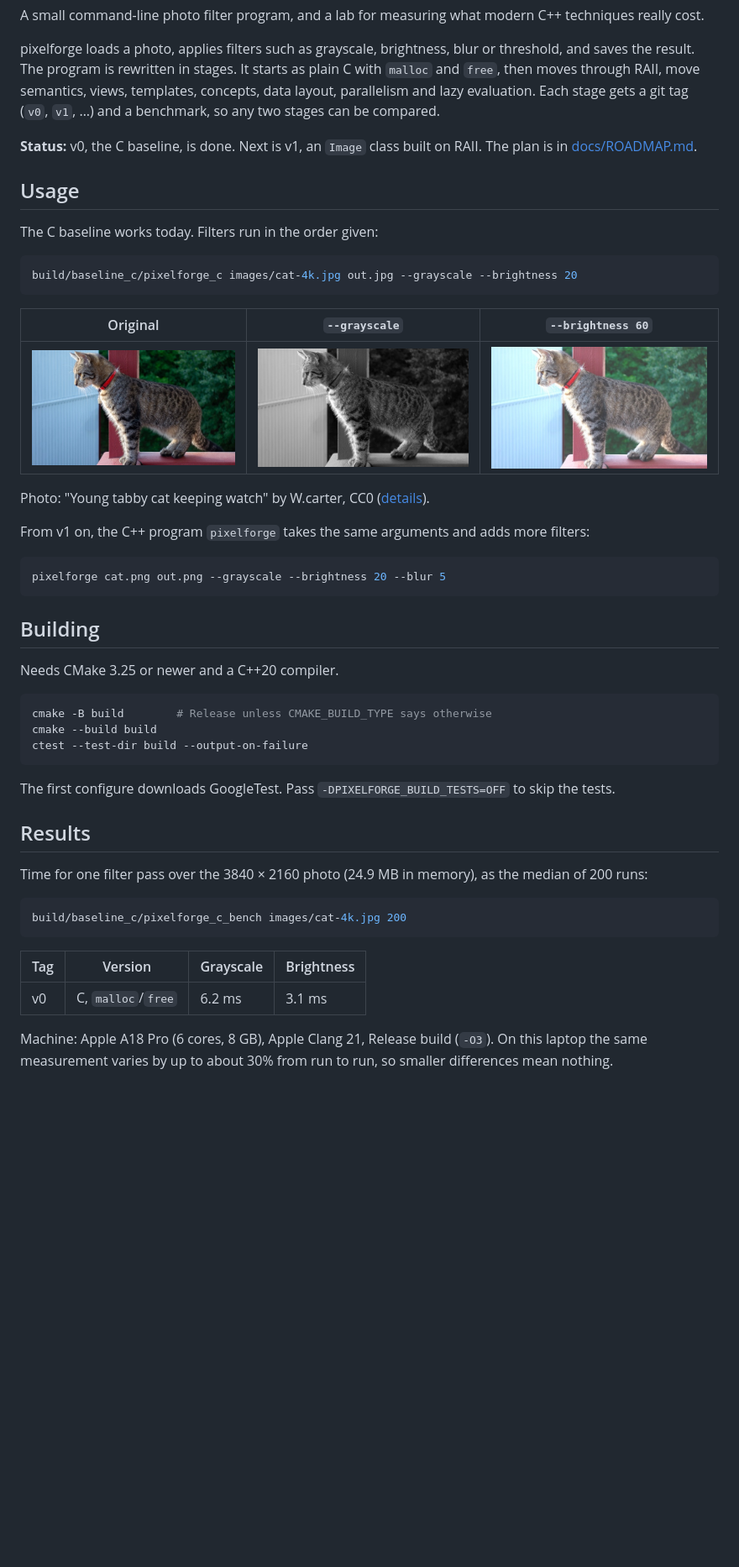
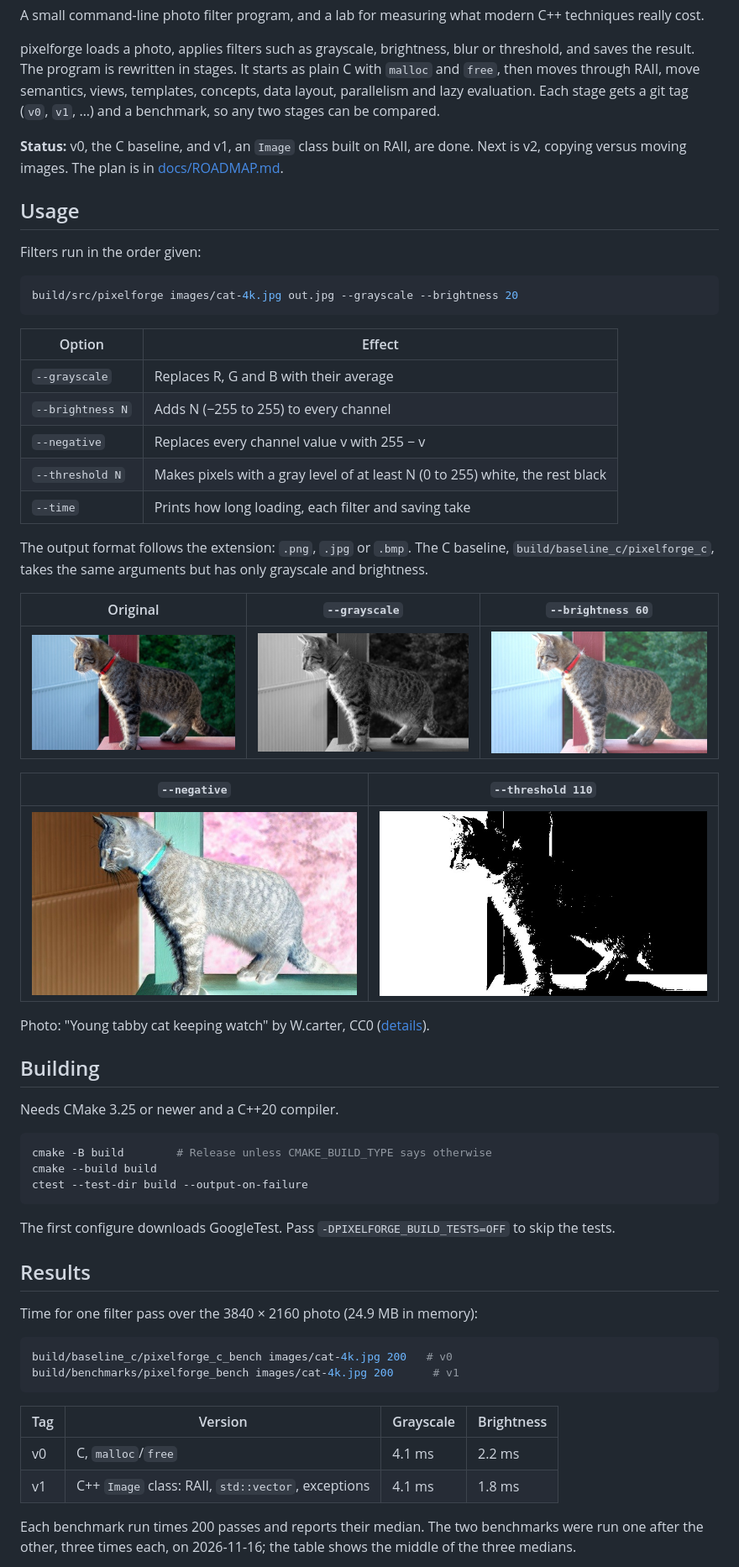
Before and after one commit to Pamirus/pixelforge, a Markdown page: README.md, the part around one of its changes. Shown at 84% size. GitHub-like rendering; pictures changed too: docs/images/cat-negative.jpg (added), docs/images/cat-threshold-110.jpg (added); blank space fills up the shorter version.

````diff
--- a/README.md
+++ b/README.md
@@ -6,27 +6,35 @@ A small command-line photo filter program, and a lab for measuring what modern C
 
 pixelforge loads a photo, applies filters such as grayscale, brightness, blur or threshold, and saves the result. The program is rewritten in stages. It starts as plain C with `malloc` and `free`, then moves through RAII, move semantics, views, templates, concepts, data layout, parallelism and lazy evaluation. Each stage gets a git tag (`v0`, `v1`, …) and a benchmark, so any two stages can be compared.
 
-**Status:** v0, the C baseline, is done. Next is v1, an `Image` class built on RAII. The plan is in [docs/ROADMAP.md](docs/ROADMAP.md).
+**Status:** v0, the C baseline, and v1, an `Image` class built on RAII, are done. Next is v2, copying versus moving images. The plan is in [docs/ROADMAP.md](docs/ROADMAP.md).
 
 ## Usage
 
-The C baseline works today. Filters run in the order given:
+Filters run in the order given:
 
 ```sh
-build/baseline_c/pixelforge_c images/cat-4k.jpg out.jpg --grayscale --brightness 20
+build/src/pixelforge images/cat-4k.jpg out.jpg --grayscale --brightness 20
 ```
+
+| Option | Effect |
+|---|---|
+| `--grayscale` | Replaces R, G and B with their average |
+| `--brightness N` | Adds N (−255 to 255) to every channel |
+| `--negative` | Replaces every channel value v with 255 − v |
+| `--threshold N` | Makes pixels with a gray level of at least N (0 to 255) white, the rest black |
+| `--time` | Prints how long loading, each filter and saving take |
+
+The output format follows the extension: `.png`, `.jpg` or `.bmp`. The C baseline, `build/baseline_c/pixelforge_c`, takes the same arguments but has only grayscale and brightness.
 
 | Original | `--grayscale` | `--brightness 60` |
 |---|---|---|
 | ![Original photo](docs/images/cat.jpg) | ![Grayscale](docs/images/cat-grayscale.jpg) | ![Brightness +60](docs/images/cat-brightness-60.jpg) |
 
+| `--negative` | `--threshold 110` |
+|---|---|
+| ![Negative](docs/images/cat-negative.jpg) | ![Threshold at 110](docs/images/cat-threshold-110.jpg) |
+
 Photo: "Young tabby cat keeping watch" by W.carter, CC0 ([details](images/README.md)).
-
-From v1 on, the C++ program `pixelforge` takes the same arguments and adds more filters:
-
-```sh
-pixelforge cat.png out.png --grayscale --brightness 20 --blur 5
-```
 
 ## Building
 
@@ -42,15 +50,17 @@ The first configure downloads GoogleTest. Pass `-DPIXELFORGE_BUILD_TESTS=OFF` to
 
 ## Results
 
-Time for one filter pass over the 3840 × 2160 photo (24.9 MB in memory), as the median of 200 runs:
+Time for one filter pass over the 3840 × 2160 photo (24.9 MB in memory):
 
 ```sh
-build/baseline_c/pixelforge_c_bench images/cat-4k.jpg 200
+build/baseline_c/pixelforge_c_bench images/cat-4k.jpg 200   # v0
+build/benchmarks/pixelforge_bench images/cat-4k.jpg 200      # v1
 ```
 
 | Tag | Version | Grayscale | Brightness |
 |---|---|---|---|
-| v0 | C, `malloc`/`free` | 6.2 ms | 3.1 ms |
+| v0 | C, `malloc`/`free` | 4.1 ms | 2.2 ms |
+| v1 | C++ `Image` class: RAII, `std::vector`, exceptions | 4.1 ms | 1.8 ms |
 
-Machine: Apple A18 Pro (6 cores, 8 GB), Apple Clang 21, Release build (`-O3`). On this laptop the same measurement varies by up to about 30% from run to run, so smaller differences mean nothing.
+Each benchmark run times 200 passes and reports their median. The two benchmarks were run one after the other, three times each, on 2026-11-16; the table shows the middle of the three medians.
 
````
Also changed, not shown: other parts of README.md (+5 -1 lines), docs/ROADMAP.md (+1 -1 lines), 3 other files.
